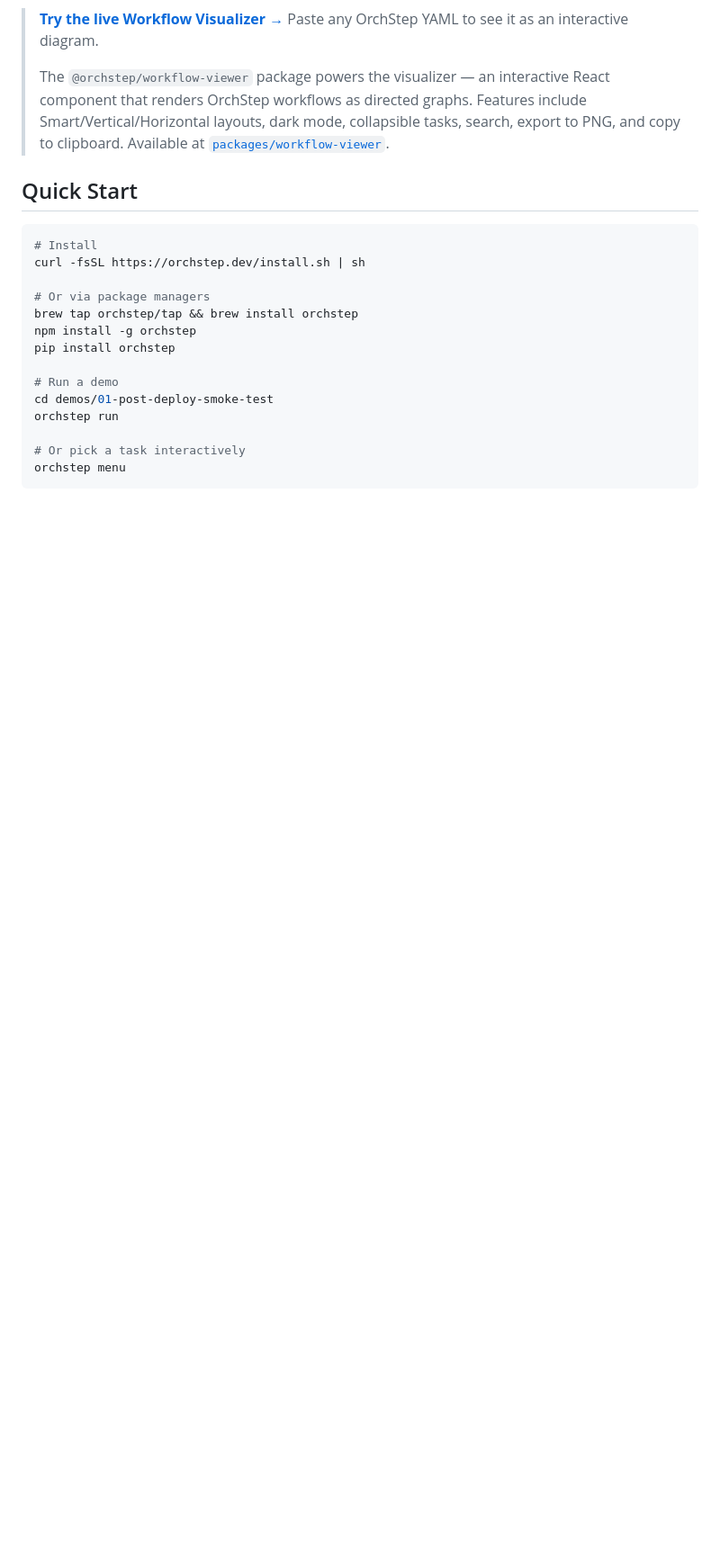
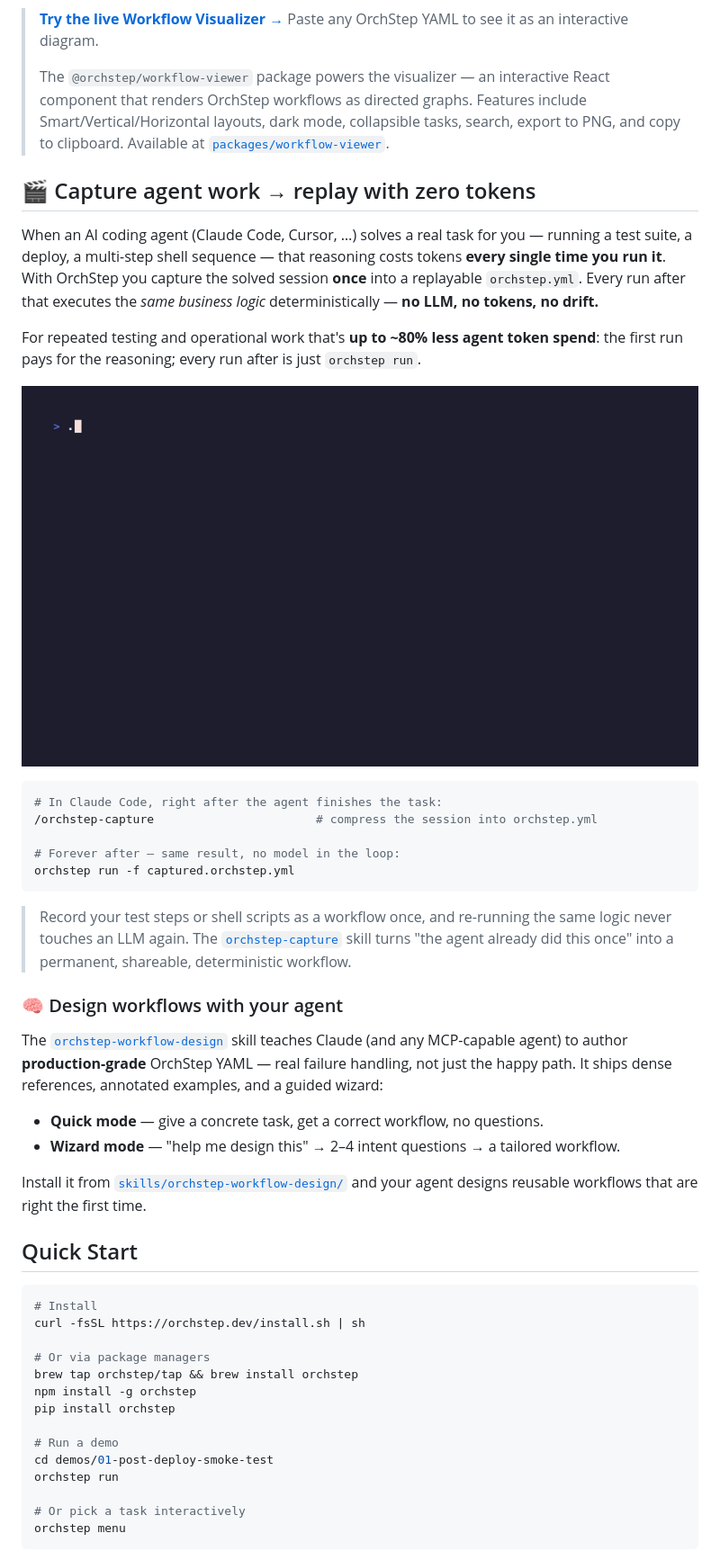
Before and after one commit to orchstep/orchstep, a Markdown page: README.md, the part around one of its changes. Shown at 90% size. Drawn GitHub-style; pictures changed too: docs/images/capture-demo.gif (added); blank space fills up the shorter version.

Commit message:
docs(readme): capture→replay (zero-token) + workflow-design marketing
Add a prominent section pitching the core AI-agent value: capture a solved
Claude Code session (tests, deploys, shell sequences) into a replayable
orchstep.yml once, then re-run the same business logic with no LLM and no
tokens — up to ~80% less agent token spend on repeated work. Includes the
capture-demo GIF.

Also feature the orchstep-workflow-design skill (Quick/Wizard modes) and
cross-reference both flagship skills in the "For LLM Agents" section.

````diff
--- a/README.md
+++ b/README.md
@@ -25,6 +25,47 @@ OrchStep orchestrates multi-step workflows defined in YAML. It delegates to your
 > **[Try the live Workflow Visualizer →](https://orchstep.dev/visualize)** Paste any OrchStep YAML to see it as an interactive diagram.
 >
 > The `@orchstep/workflow-viewer` package powers the visualizer — an interactive React component that renders OrchStep workflows as directed graphs. Features include Smart/Vertical/Horizontal layouts, dark mode, collapsible tasks, search, export to PNG, and copy to clipboard. Available at [`packages/workflow-viewer`](packages/workflow-viewer).
+
+## 🎬 Capture agent work → replay with zero tokens
+
+When an AI coding agent (Claude Code, Cursor, …) solves a real task for you —
+running a test suite, a deploy, a multi-step shell sequence — that reasoning
+costs tokens **every single time you run it**. With OrchStep you capture the
+solved session **once** into a replayable `orchstep.yml`. Every run after that
+executes the *same business logic* deterministically — **no LLM, no tokens, no
+drift.**
+
+For repeated testing and operational work that's **up to ~80% less agent token
+spend**: the first run pays for the reasoning; every run after is just
+`orchstep run`.
+
+![Capture a Claude Code session into a replayable OrchStep workflow](docs/images/capture-demo.gif)
+
+```bash
+# In Claude Code, right after the agent finishes the task:
+/orchstep-capture                       # compress the session into orchstep.yml
+
+# Forever after — same result, no model in the loop:
+orchstep run -f captured.orchstep.yml
+```
+
+> Record your test steps or shell scripts as a workflow once, and re-running the
+> same logic never touches an LLM again. The [`orchstep-capture`](skills/orchstep-capture/)
+> skill turns "the agent already did this once" into a permanent, shareable,
+> deterministic workflow.
+
+### 🧠 Design workflows with your agent
+
+The [`orchstep-workflow-design`](skills/orchstep-workflow-design/) skill teaches
+Claude (and any MCP-capable agent) to author **production-grade** OrchStep YAML —
+real failure handling, not just the happy path. It ships dense references,
+annotated examples, and a guided wizard:
+
+- **Quick mode** — give a concrete task, get a correct workflow, no questions.
+- **Wizard mode** — "help me design this" → 2–4 intent questions → a tailored workflow.
+
+Install it from [`skills/orchstep-workflow-design/`](skills/orchstep-workflow-design/)
+and your agent designs reusable workflows that are right the first time.
 
 ## Quick Start
 
````
Also changed, not shown: other parts of README.md (+1 -1 lines).
